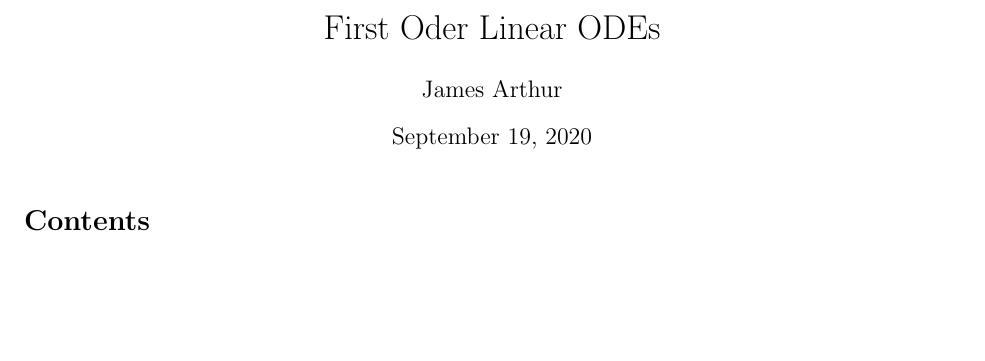
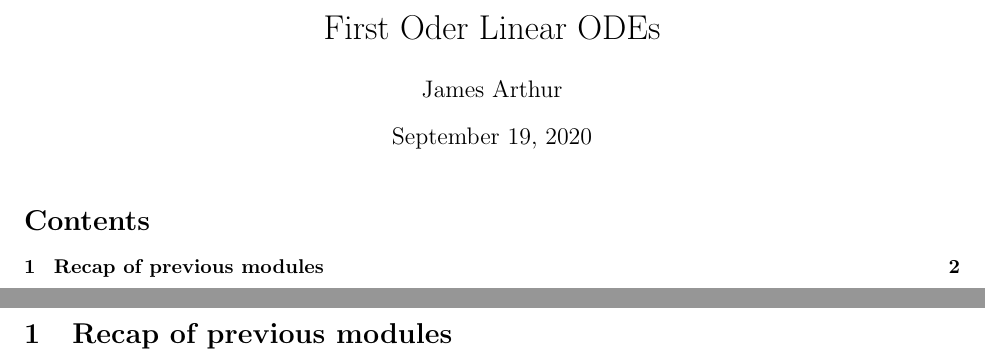
Before and after one commit to jamesa9283/ExeterMathsNotes, a LaTeX document (Week1/Lec1/FirstOrderODEs.tex): part of the page before the commit and two parts of pages 1 and 2 of 2 after it, the two joined at a grey line, cut so that both start at the same text, the shorter picture padded with empty space. Compiled offline with pdfLaTeX.

Commit message:
Added title

```diff
--- a/Week1/Lec1/FirstOrderODEs.tex
+++ b/Week1/Lec1/FirstOrderODEs.tex
@@ -18,5 +18,8 @@
 
 \multicols{2}
 
+\section{Recap of previous modules}
+
+
 
 \end{document}
```
Also changed, not shown: Week1/Lec1/FirstOrderODEs.pdf, 4 other files.
